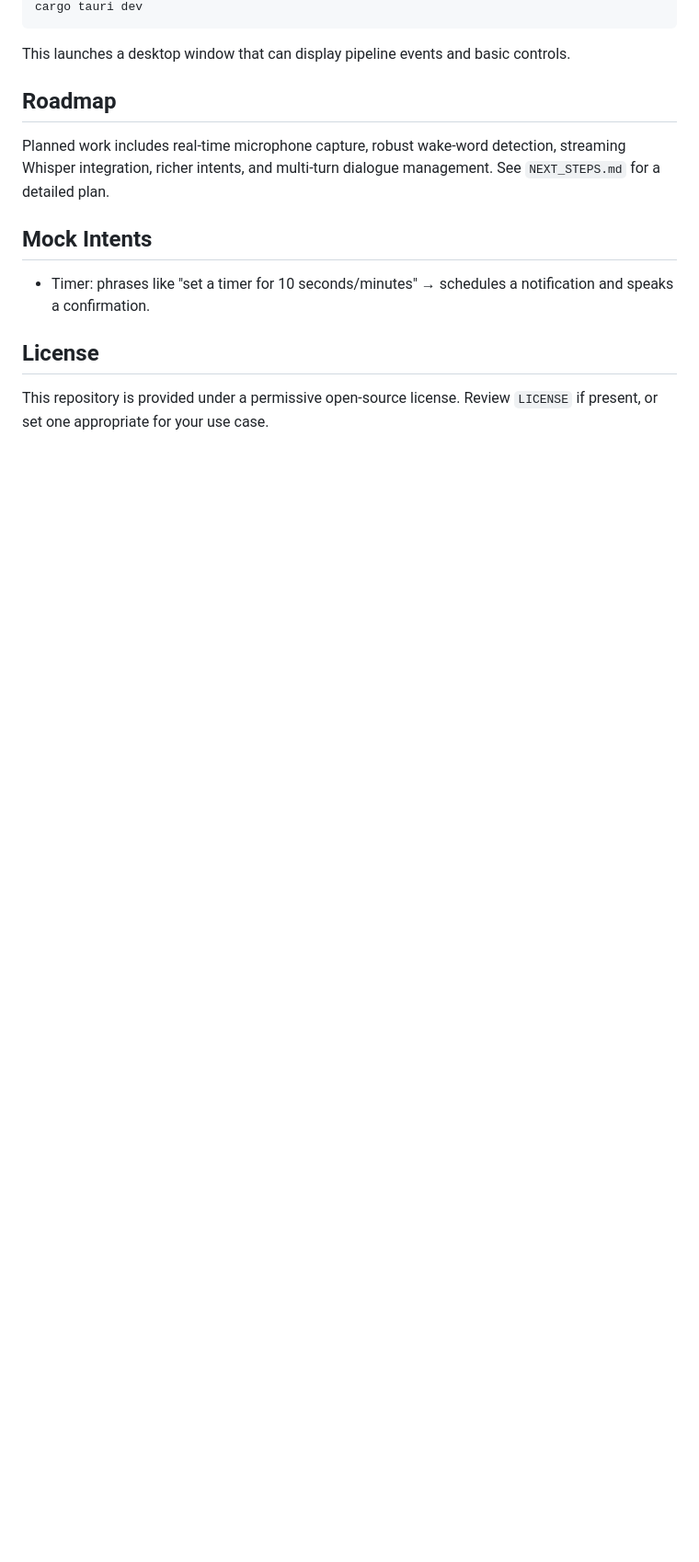
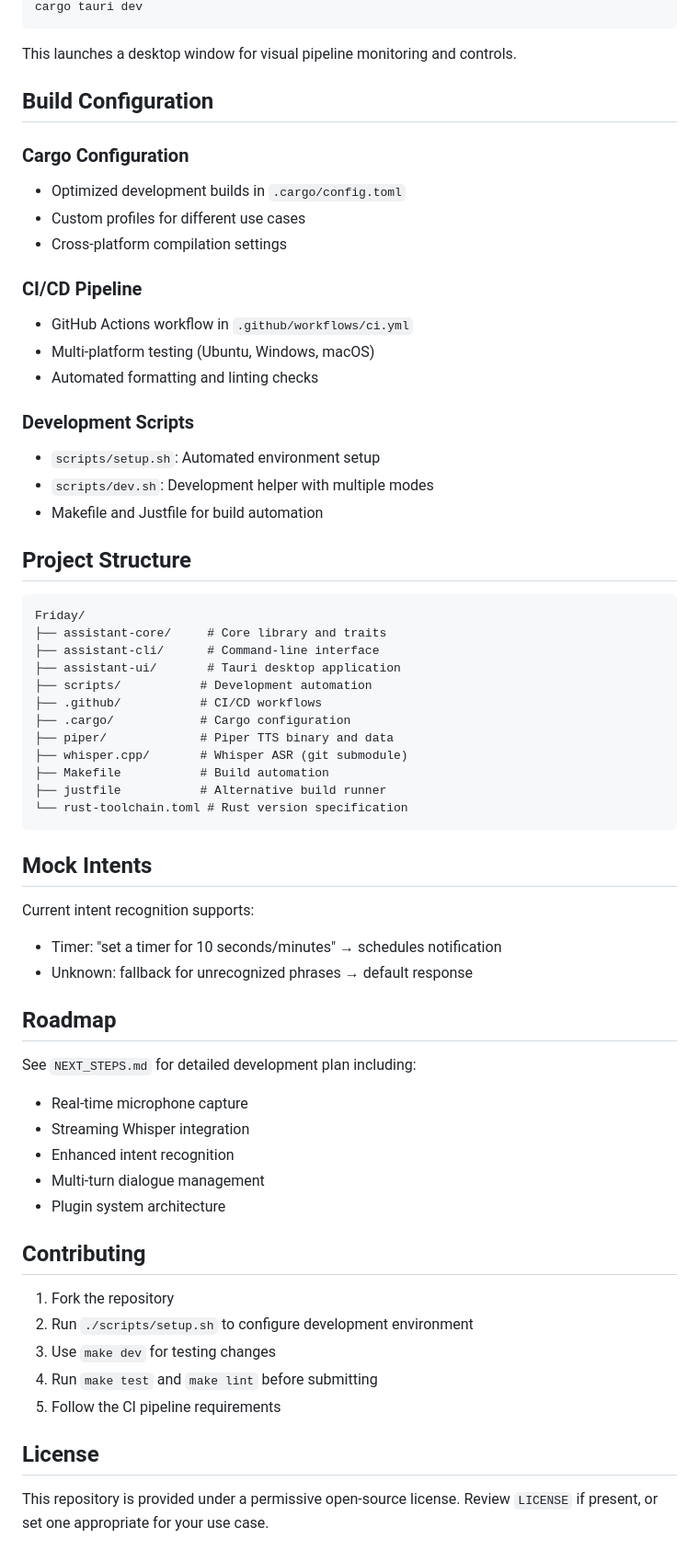
Before and after one commit to aryankumawat/Friday, a Markdown page: README.md, the part around one of its changes. Shown at 92% size. Drawn GitHub-style; blank space fills up the shorter version.

````diff
--- a/README.md
+++ b/README.md
@@ -102,15 +171,64 @@ The UI crate (`assistant-ui`) provides a Tauri shell for visualization and contr
 cargo tauri dev
 ```
 
-This launches a desktop window that can display pipeline events and basic controls.
+This launches a desktop window for visual pipeline monitoring and controls.
+
+## Build Configuration
+
+### Cargo Configuration
+- Optimized development builds in `.cargo/config.toml`
+- Custom profiles for different use cases
+- Cross-platform compilation settings
+
+### CI/CD Pipeline
+- GitHub Actions workflow in `.github/workflows/ci.yml`
+- Multi-platform testing (Ubuntu, Windows, macOS)
+- Automated formatting and linting checks
+
+### Development Scripts
+- `scripts/setup.sh`: Automated environment setup
+- `scripts/dev.sh`: Development helper with multiple modes
+- Makefile and Justfile for build automation
+
+## Project Structure
+
+```
+Friday/
+├── assistant-core/     # Core library and traits
+├── assistant-cli/      # Command-line interface
+├── assistant-ui/       # Tauri desktop application
+├── scripts/           # Development automation
+├── .github/           # CI/CD workflows
+├── .cargo/            # Cargo configuration
+├── piper/             # Piper TTS binary and data
+├── whisper.cpp/       # Whisper ASR (git submodule)
+├── Makefile           # Build automation
+├── justfile           # Alternative build runner
+└── rust-toolchain.toml # Rust version specification
+```
+
+## Mock Intents
+
+Current intent recognition supports:
+- Timer: "set a timer for 10 seconds/minutes" → schedules notification
+- Unknown: fallback for unrecognized phrases → default response
 
 ## Roadmap
 
-Planned work includes real-time microphone capture, robust wake-word detection, streaming Whisper integration, richer intents, and multi-turn dialogue management. See `NEXT_STEPS.md` for a detailed plan.
+See `NEXT_STEPS.md` for detailed development plan including:
+- Real-time microphone capture
+- Streaming Whisper integration
+- Enhanced intent recognition
+- Multi-turn dialogue management
+- Plugin system architecture
 
-## Mock Intents
+## Contributing
 
-- Timer: phrases like "set a timer for 10 seconds/minutes" → schedules a notification and speaks a confirmation.
+1. Fork the repository
+2. Run `./scripts/setup.sh` to configure development environment
+3. Use `make dev` for testing changes
+4. Run `make test` and `make lint` before submitting
+5. Follow the CI pipeline requirements
 
 ## License
 
````
Also changed, not shown: other parts of README.md (+111 -42 lines).
